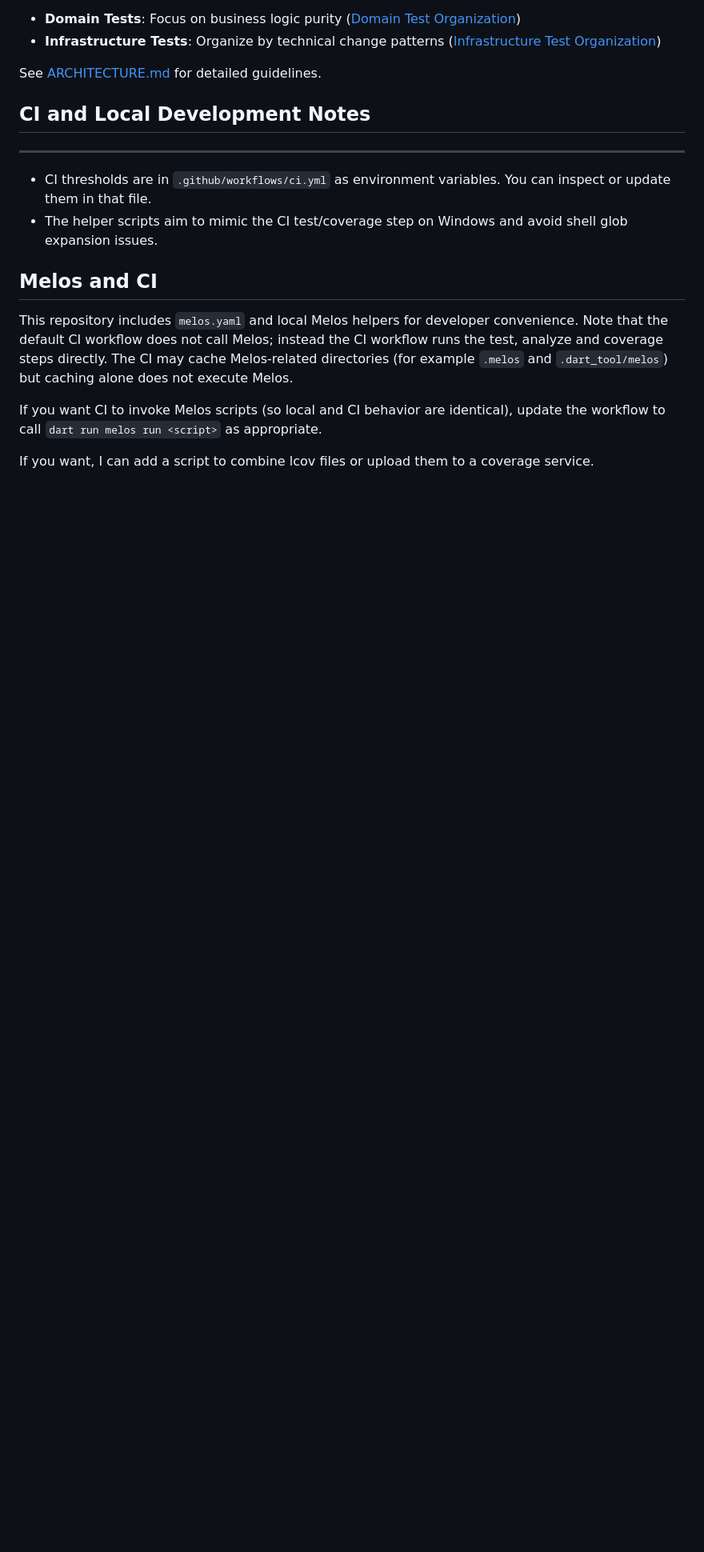
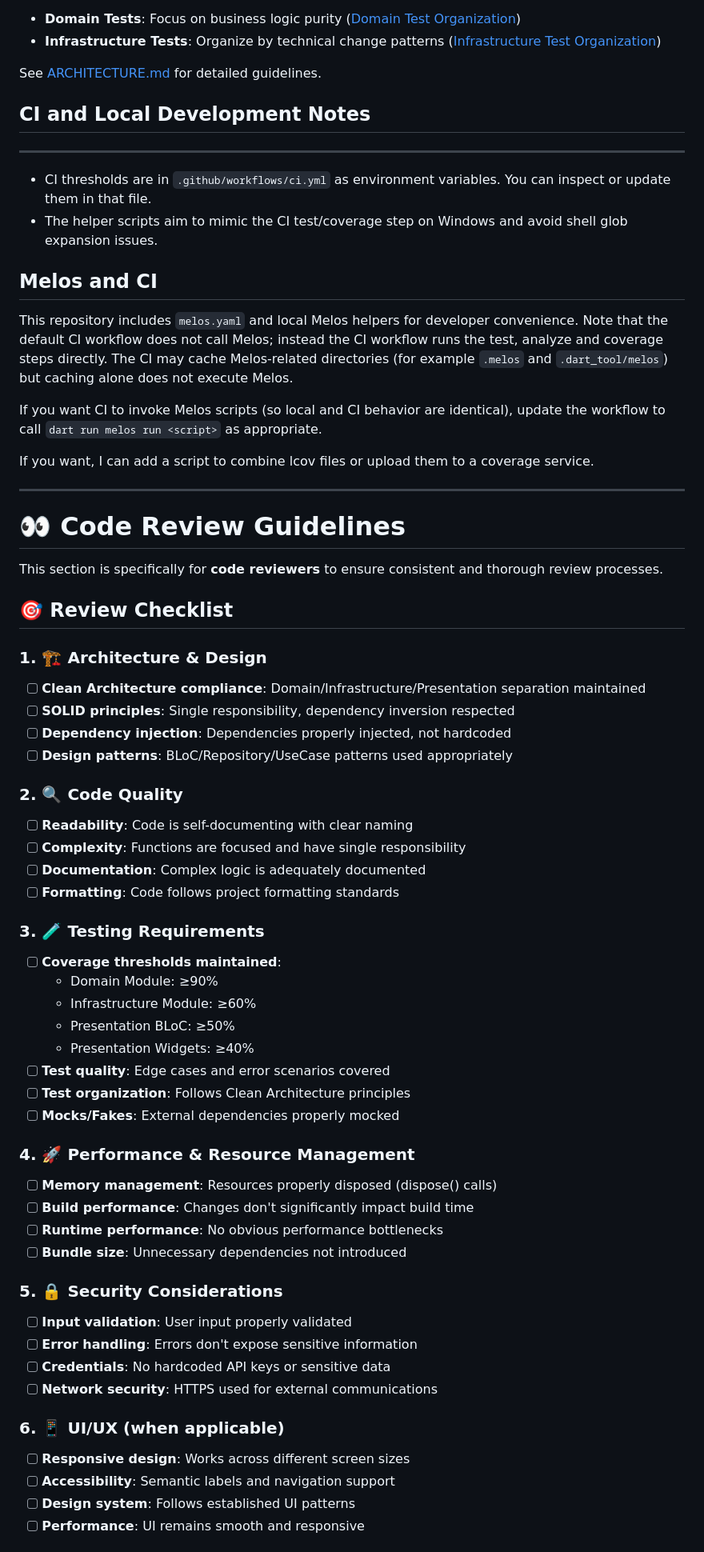
Before and after one commit to adsi1407/PragmaCatBreeds, a Markdown page: CONTRIBUTING.md, the part around the change printed below. Shown: that part at 80% size. Drawn GitHub-style; blank space fills up the shorter version.

```diff
--- a/CONTRIBUTING.md
+++ b/CONTRIBUTING.md
@@ -198,3 +198,52 @@ This repository includes `melos.yaml` and local Melos helpers for developer conv
 If you want CI to invoke Melos scripts (so local and CI behavior are identical), update the workflow to call `dart run melos run <script>` as appropriate.
 
 If you want, I can add a script to combine lcov files or upload them to a coverage service.
+
+---
+
+# 👀 Code Review Guidelines
+
+This section is specifically for **code reviewers** to ensure consistent and thorough review processes.
+
+## 🎯 Review Checklist
+
+### **1. 🏗️ Architecture & Design**
+- [ ] **Clean Architecture compliance**: Domain/Infrastructure/Presentation separation maintained
+- [ ] **SOLID principles**: Single responsibility, dependency inversion respected
+- [ ] **Dependency injection**: Dependencies properly injected, not hardcoded
+- [ ] **Design patterns**: BLoC/Repository/UseCase patterns used appropriately
+
+### **2. 🔍 Code Quality**
+- [ ] **Readability**: Code is self-documenting with clear naming
+- [ ] **Complexity**: Functions are focused and have single responsibility
+- [ ] **Documentation**: Complex logic is adequately documented
+- [ ] **Formatting**: Code follows project formatting standards
+
+### **3. 🧪 Testing Requirements**
+- [ ] **Coverage thresholds maintained**:
+  - Domain Module: ≥90%
+  - Infrastructure Module: ≥60%
+  - Presentation BLoC: ≥50%
+  - Presentation Widgets: ≥40%
+- [ ] **Test quality**: Edge cases and error scenarios covered
+- [ ] **Test organization**: Follows Clean Architecture principles
+- [ ] **Mocks/Fakes**: External dependencies properly mocked
+
+### **4. 🚀 Performance & Resource Management**
+- [ ] **Memory management**: Resources properly disposed (dispose() calls)
+- [ ] **Build performance**: Changes don't significantly impact build time
+- [ ] **Runtime performance**: No obvious performance bottlenecks
+- [ ] **Bundle size**: Unnecessary dependencies not introduced
+
+### **5. 🔒 Security Considerations**
+- [ ] **Input validation**: User input properly validated
+- [ ] **Error handling**: Errors don't expose sensitive information
+- [ ] **Credentials**: No hardcoded API keys or sensitive data
+- [ ] **Network security**: HTTPS used for external communications
+
+### **6. 📱 UI/UX (when applicable)**
+- [ ] **Responsive design**: Works across different screen sizes
+- [ ] **Accessibility**: Semantic labels and navigation support
+- [ ] **Design system**: Follows established UI patterns
+- [ ] **Performance**: UI remains smooth and responsive
+
```
Also changed, not shown: other parts of CONTRIBUTING.md (+79 -0 lines).
